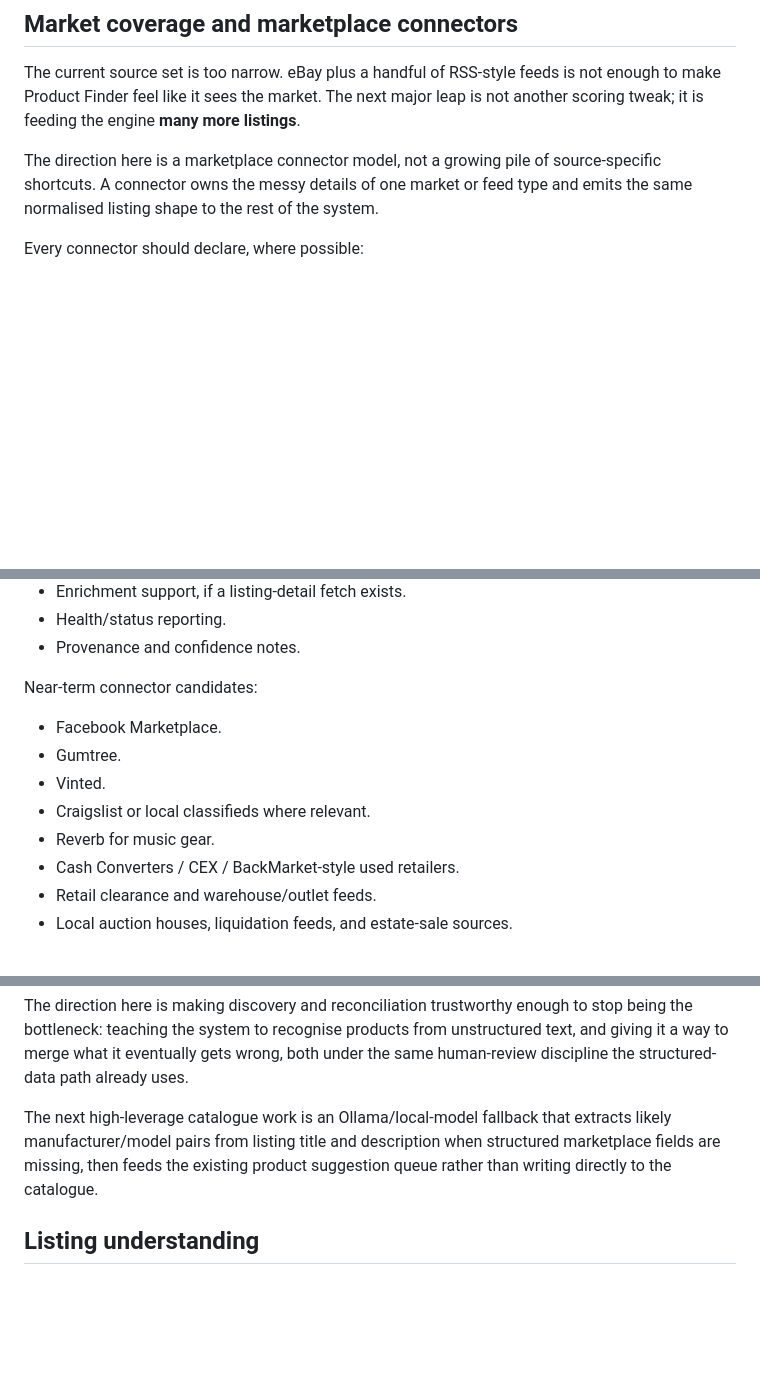
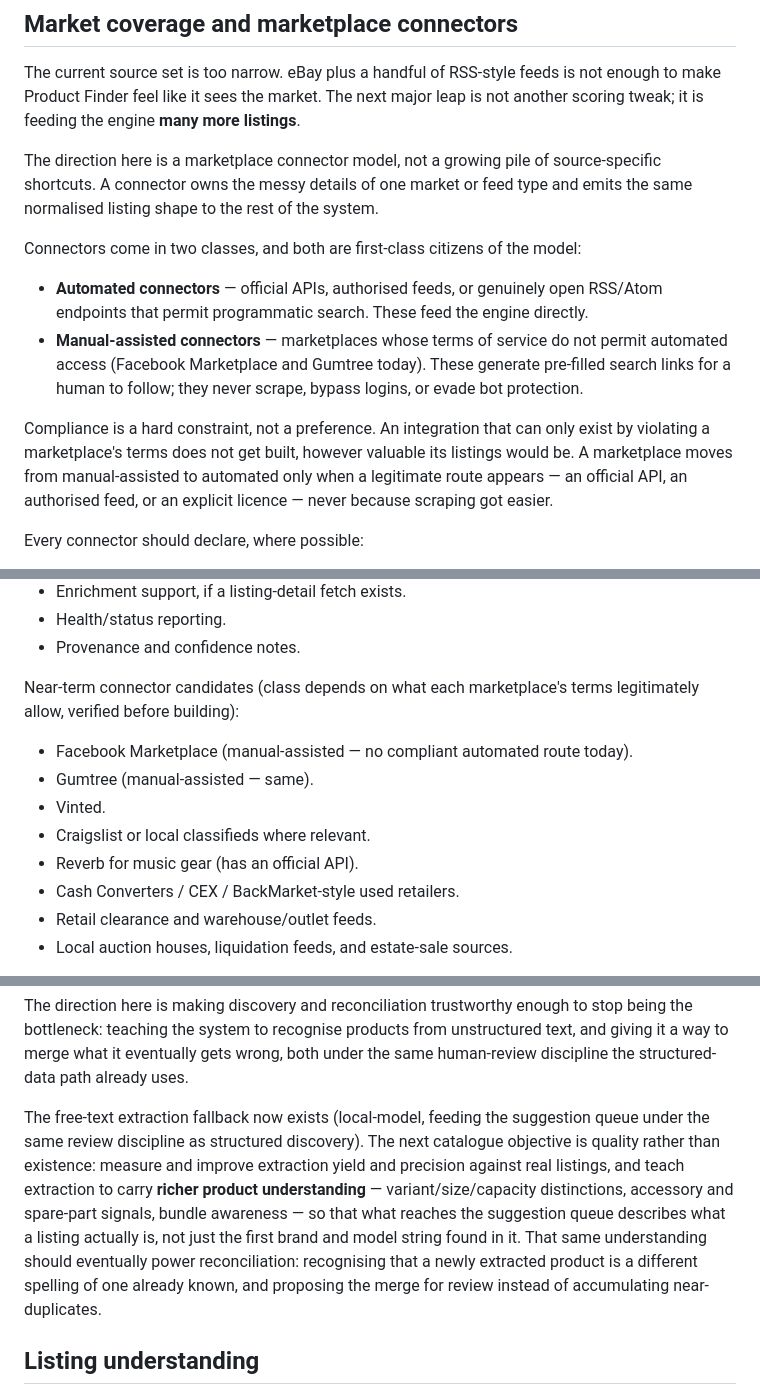
Before and after one commit to MarkStokes-outlook/product-finder, a Markdown page: docs/strategy/roadmap.md, 3 parts joined by grey strips. Rendered like a GitHub page; blank space fills up the shorter version.

Commit message:
Roadmap: Ollama extraction is shipped foundation; codify connector classes
- Move local-model brand/model extraction into "Recently shipped
  foundation" (it shipped 2026-07-03) and replace the stale "next
  catalogue work" with the real next objective: extraction quality and
  richer product understanding (variants, accessories/spares, bundles,
  merge-for-review reconciliation).
- Make the two connector classes explicit — automated (official
  APIs/authorised/open feeds) vs manual-assisted (pre-filled links
  only) — and state compliance as a hard constraint: integrations that
  require violating a marketplace's terms don't get built. Candidate
  list annotated accordingly (Facebook/Gumtree are manual-assisted).

Co-Authored-By: Claude Fable 5 <noreply@anthropic.com>
Claude-Session: https://claude.ai/code/session_01FhoEzG2ubxWGQUjZK3CUBr

```diff
--- a/docs/strategy/roadmap.md
+++ b/docs/strategy/roadmap.md
@@ -94,6 +97,22 @@ source-specific shortcuts. A connector owns the messy details of one market or
 feed type and emits the same normalised listing shape to the rest of the
 system.
 
+Connectors come in two classes, and both are first-class citizens of the model:
+
+- **Automated connectors** — official APIs, authorised feeds, or genuinely
+  open RSS/Atom endpoints that permit programmatic search. These feed the
+  engine directly.
+- **Manual-assisted connectors** — marketplaces whose terms of service do not
+  permit automated access (Facebook Marketplace and Gumtree today). These
+  generate pre-filled search links for a human to follow; they never scrape,
+  bypass logins, or evade bot protection.
+
+Compliance is a hard constraint, not a preference. An integration that can
+only exist by violating a marketplace's terms does not get built, however
+valuable its listings would be. A marketplace moves from manual-assisted to
+automated only when a legitimate route appears — an official API, an
+authorised feed, or an explicit licence — never because scraping got easier.
+
 Every connector should declare, where possible:
 
 - Search capability and supported query shape.
@@ -107,13 +126,14 @@ Every connector should declare, where possible:
 - Health/status reporting.
 - Provenance and confidence notes.
 
-Near-term connector candidates:
+Near-term connector candidates (class depends on what each marketplace's
+terms legitimately allow, verified before building):
 
-- Facebook Marketplace.
-- Gumtree.
+- Facebook Marketplace (manual-assisted — no compliant automated route today).
+- Gumtree (manual-assisted — same).
 - Vinted.
 - Craigslist or local classifieds where relevant.
-- Reverb for music gear.
+- Reverb for music gear (has an official API).
 - Cash Converters / CEX / BackMarket-style used retailers.
 - Retail clearance and warehouse/outlet feeds.
 - Local auction houses, liquidation feeds, and estate-sale sources.
@@ -161,10 +181,17 @@ unstructured text, and giving it a way to merge what it eventually gets wrong,
 both under the same human-review discipline the structured-data path already
 uses.
 
-The next high-leverage catalogue work is an Ollama/local-model fallback that
-extracts likely manufacturer/model pairs from listing title and description
-when structured marketplace fields are missing, then feeds the existing product
-suggestion queue rather than writing directly to the catalogue.
+The free-text extraction fallback now exists (local-model, feeding the
+suggestion queue under the same review discipline as structured discovery).
+The next catalogue objective is quality rather than existence: measure and
+improve extraction yield and precision against real listings, and teach
+extraction to carry **richer product understanding** — variant/size/capacity
+distinctions, accessory and spare-part signals, bundle awareness — so that
+what reaches the suggestion queue describes what a listing actually is, not
+just the first brand and model string found in it. That same understanding
+should eventually power reconciliation: recognising that a newly extracted
+product is a different spelling of one already known, and proposing the merge
+for review instead of accumulating near-duplicates.
 
 ## Listing understanding
 
```
Also changed, not shown: other parts of docs/strategy/roadmap.md (+3 -0 lines).
